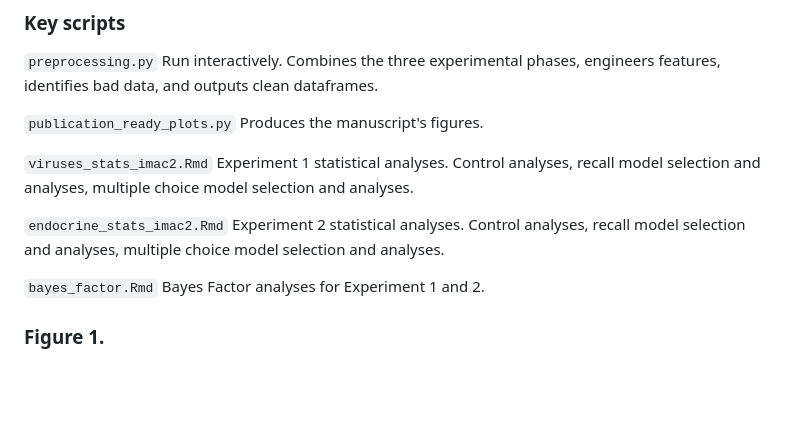
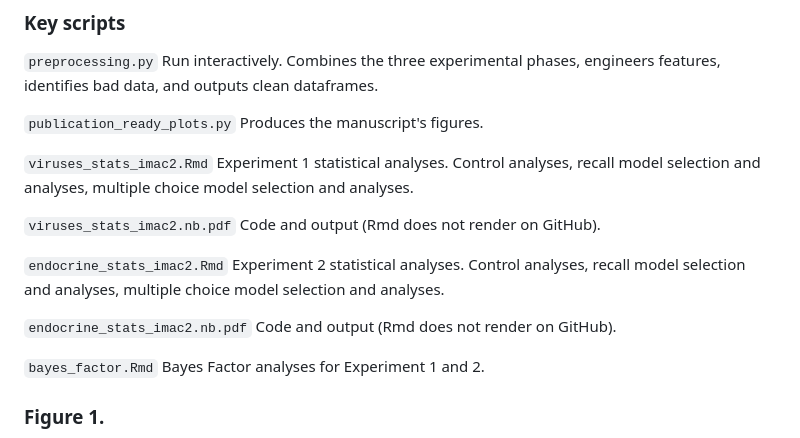
Before and after one commit to wbreilly/selective_retrieval_practice_science_texts, a Markdown page: README.md, the part around the change. Rendered like a GitHub page; blank space fills up the shorter version.

```diff
--- a/README.md
+++ b/README.md
@@ -18,7 +18,11 @@ This repository includes the scripts used to munge, analyze, and visualize the d
 
 `viruses_stats_imac2.Rmd` Experiment 1 statistical analyses. Control analyses, recall model selection and analyses, multiple choice model selection and analyses.
 
+`viruses_stats_imac2.nb.pdf` Code and output (Rmd does not render on GitHub).
+
 `endocrine_stats_imac2.Rmd` Experiment 2 statistical analyses. Control analyses, recall model selection and analyses, multiple choice model selection and analyses.
+
+`endocrine_stats_imac2.nb.pdf` Code and output (Rmd does not render on GitHub).
 
 `bayes_factor.Rmd` Bayes Factor analyses for Experiment 1 and 2.
 
```
